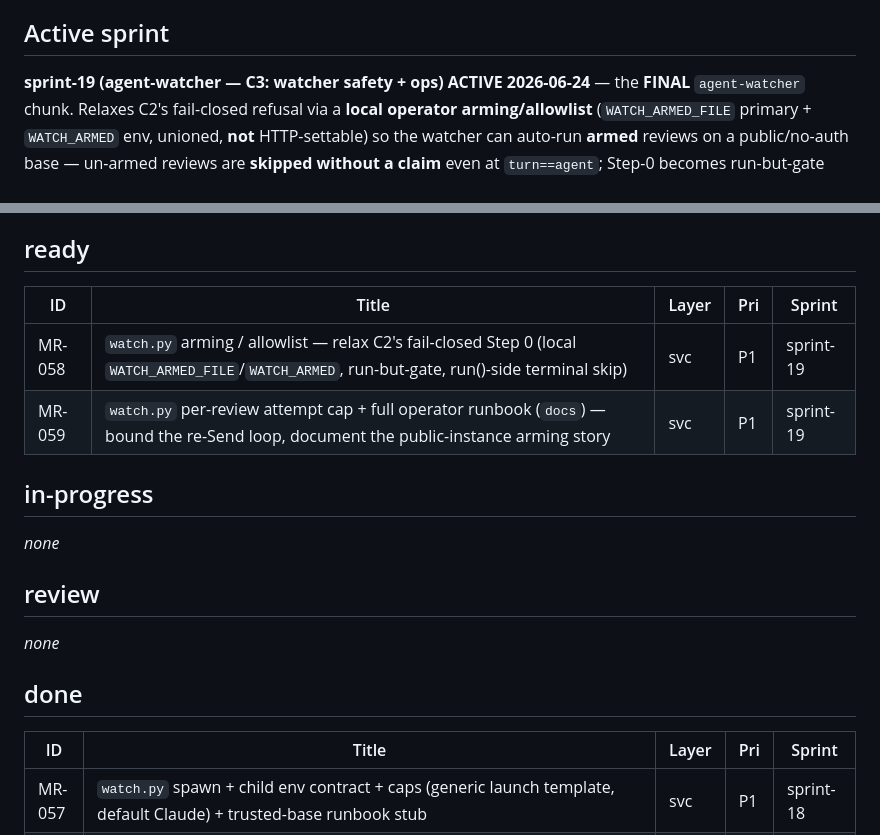
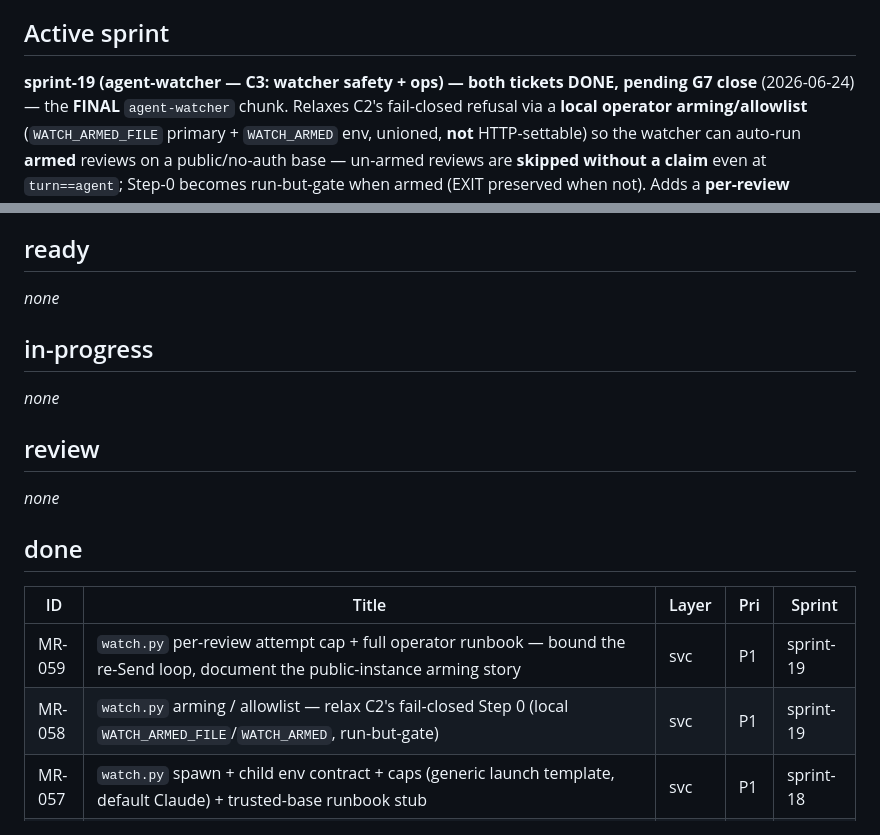
Before and after one commit to waqaskhan137/mdreview-service, a Markdown page: docs/process/TRACKER.md, 2 parts joined by grey strips. GitHub-like rendering.

Commit message:
docs(process): reconcile board for sprint-19 G7 — MR-058 + MR-059 done
Co-Authored-By: Claude Opus 4.8 (1M context) <noreply@anthropic.com>

```diff
--- a/docs/process/TRACKER.md
+++ b/docs/process/TRACKER.md
@@ -7,7 +7,7 @@ Last updated: 2026-06-19. **sprint-12 (mcp-agent-effectiveness) CLOSED at G7 (st
 
 ## Active sprint
 
-**sprint-19 (agent-watcher — C3: watcher safety + ops) ACTIVE 2026-06-24** — the **FINAL**
+**sprint-19 (agent-watcher — C3: watcher safety + ops) — both tickets DONE, pending G7 close** (2026-06-24) — the **FINAL**
 `agent-watcher` chunk. Relaxes C2's fail-closed refusal via a **local operator arming/allowlist**
 (`WATCH_ARMED_FILE` primary + `WATCH_ARMED` env, unioned, **not** HTTP-settable) so the watcher can
 auto-run **armed** reviews on a public/no-auth base — un-armed reviews are **skipped without a claim**
@@ -88,10 +88,7 @@ sprint-01/02/03/04/05/06/07/08/09 shipped to main (PR #1, #2, #3, #4, #5, #6, #7
 
 ## ready
 
-| ID | Title | Layer | Pri | Sprint |
-|----|-------|-------|-----|--------|
-| MR-058 | `watch.py` arming / allowlist — relax C2's fail-closed Step 0 (local `WATCH_ARMED_FILE`/`WATCH_ARMED`, run-but-gate, run()-side terminal skip) | svc | P1 | sprint-19 |
-| MR-059 | `watch.py` per-review attempt cap + full operator runbook (`docs`) — bound the re-Send loop, document the public-instance arming story | svc | P1 | sprint-19 |
+_none_
 
 ## in-progress
 
@@ -105,6 +102,8 @@ _none_
 
 | ID | Title | Layer | Pri | Sprint |
 |----|-------|-------|-----|--------|
+| MR-059 | `watch.py` per-review attempt cap + full operator runbook — bound the re-Send loop, document the public-instance arming story | svc | P1 | sprint-19 |
+| MR-058 | `watch.py` arming / allowlist — relax C2's fail-closed Step 0 (local `WATCH_ARMED_FILE`/`WATCH_ARMED`, run-but-gate) | svc | P1 | sprint-19 |
 | MR-057 | `watch.py` spawn + child env contract + caps (generic launch template, default Claude) + trusted-base runbook stub | svc | P1 | sprint-18 |
 | MR-056 | `watch.py` fail-closed loop core — trusted-base check + `/wait` long-poll + claim-before-spawn | svc | P1 | sprint-18 |
 | MR-054 | Watcher detection — `?turn=agent` filter + `summary()` turn-default + `/wait` long-poll (Condition over `_lock`, required `?since=<turn_updated>` edge cursor) | svc | P1 | sprint-17 |
```
Also changed, not shown: 1 other file.
